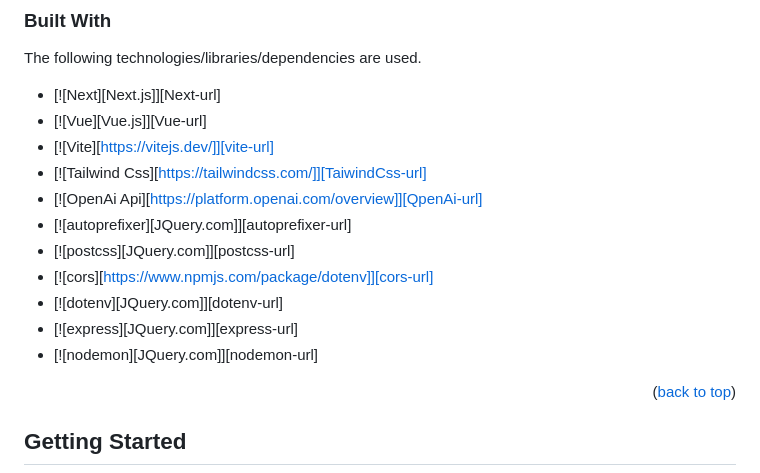
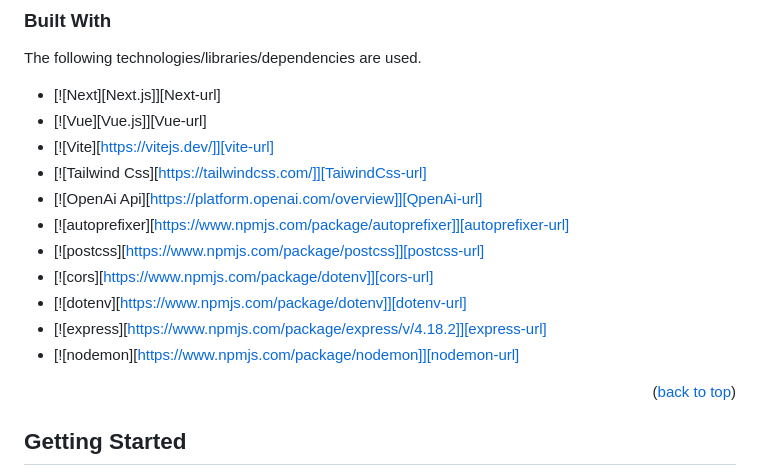
Before and after one commit to ktLearner/EduTales_hackerverse4.0, a Markdown page: README.md, the part around the change. Drawn GitHub-style.

```diff
--- a/README.md
+++ b/README.md
@@ -71,12 +71,12 @@ The following technologies/libraries/dependencies are used.
 * [![Vite][https://vitejs.dev/]][vite-url]
 * [![Tailwind Css][https://tailwindcss.com/]][TaiwindCss-url]
 * [![OpenAi Api][https://platform.openai.com/overview]][QpenAi-url]
-* [![autoprefixer][JQuery.com]][autoprefixer-url]
-* [![postcss][JQuery.com]][postcss-url]
+* [![autoprefixer][https://www.npmjs.com/package/autoprefixer]][autoprefixer-url]
+* [![postcss][https://www.npmjs.com/package/postcss]][postcss-url]
 * [![cors][https://www.npmjs.com/package/dotenv]][cors-url]
-* [![dotenv][JQuery.com]][dotenv-url]
-* [![express][JQuery.com]][express-url]
-* [![nodemon][JQuery.com]][nodemon-url]
+* [![dotenv][https://www.npmjs.com/package/dotenv]][dotenv-url]
+* [![express][https://www.npmjs.com/package/express/v/4.18.2]][express-url]
+* [![nodemon][https://www.npmjs.com/package/nodemon]][nodemon-url]
 
 <p align="right">(<a href="#readme-top">back to top</a>)</p>
 
```
